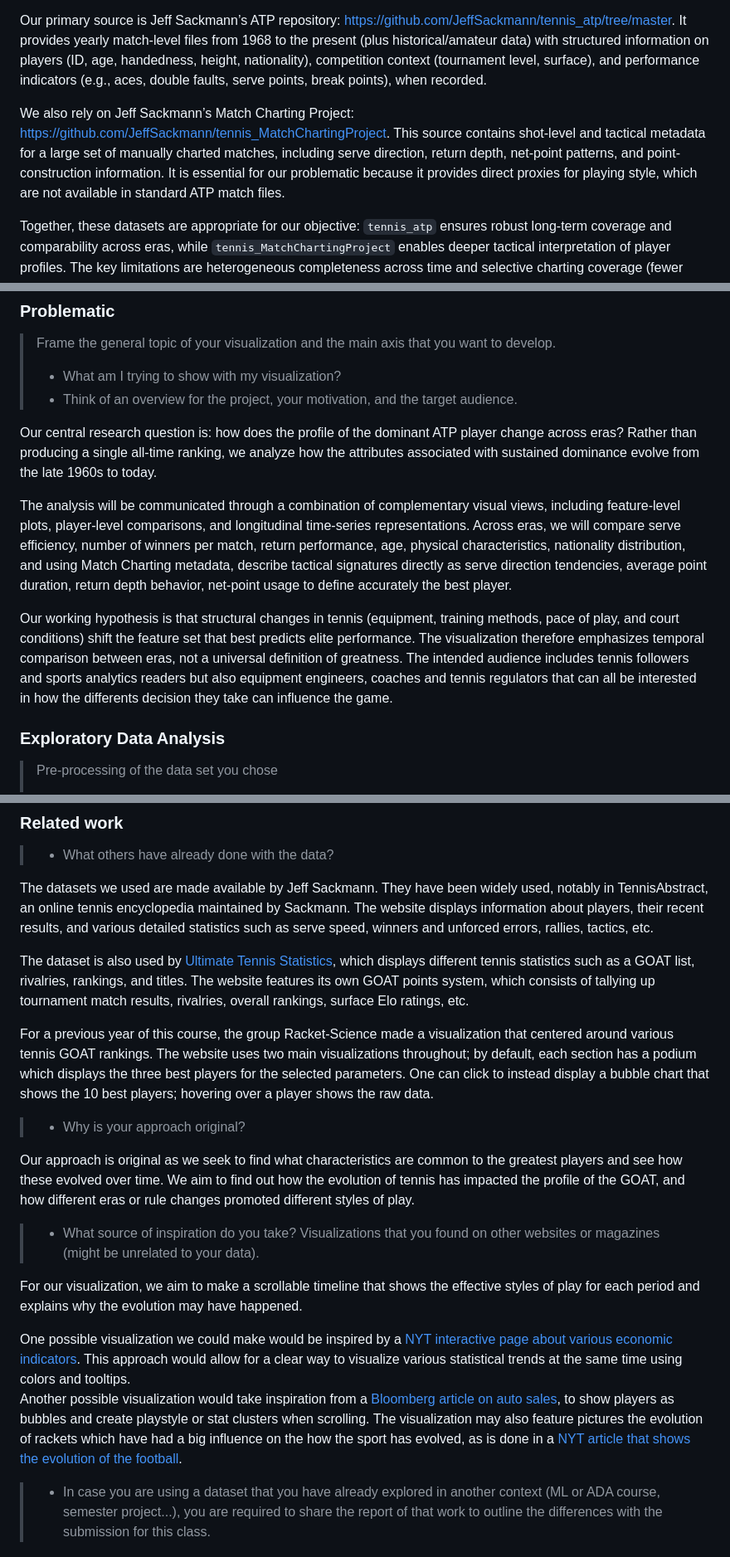
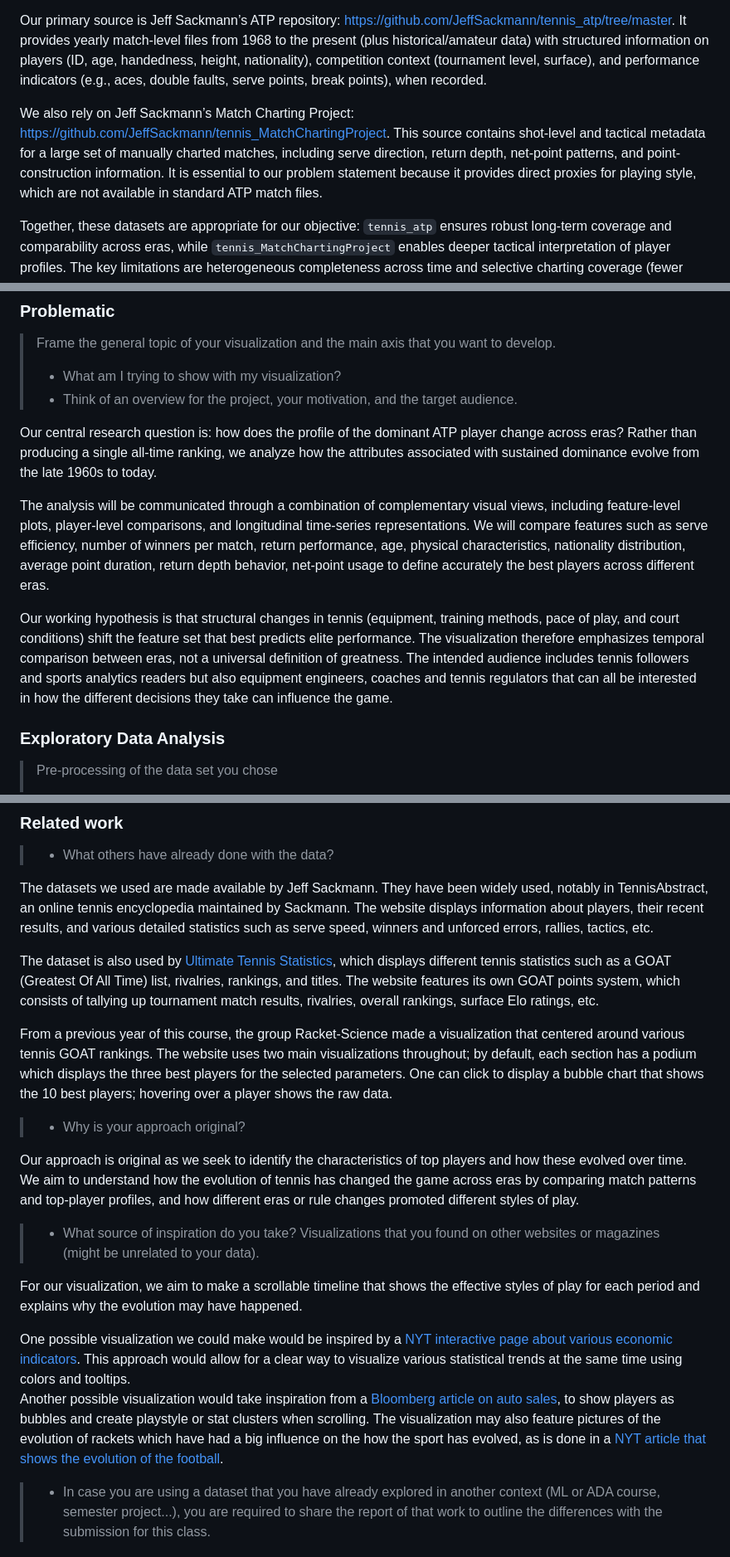
Before and after one commit to com-480-data-visualization/nadal-prime, a Markdown page: README.md, 3 parts joined by grey strips. Shown at 83% size. GitHub-like rendering.

Commit message:
correction readme

```diff
--- a/README.md
+++ b/README.md
@@ -25,7 +25,7 @@ Please, fill the following sections about your project.
 
 Our primary source is Jeff Sackmann’s ATP repository: https://github.com/JeffSackmann/tennis_atp/tree/master. It provides yearly match-level files from 1968 to the present (plus historical/amateur data) with structured information on players (ID, age, handedness, height, nationality), competition context (tournament level, surface), and performance indicators (e.g., aces, double faults, serve points, break points), when recorded.
 
-We also rely on Jeff Sackmann’s Match Charting Project: https://github.com/JeffSackmann/tennis_MatchChartingProject. This source contains shot-level and tactical metadata for a large set of manually charted matches, including serve direction, return depth, net-point patterns, and point-construction information. It is essential for our problematic because it provides direct proxies for playing style, which are not available in standard ATP match files.
+We also rely on Jeff Sackmann’s Match Charting Project: https://github.com/JeffSackmann/tennis_MatchChartingProject. This source contains shot-level and tactical metadata for a large set of manually charted matches, including serve direction, return depth, net-point patterns, and point-construction information. It is essential to our problem statement because it provides direct proxies for playing style, which are not available in standard ATP match files.
 
 Together, these datasets are appropriate for our objective: `tennis_atp` ensures robust long-term coverage and comparability across eras, while `tennis_MatchChartingProject` enables deeper tactical interpretation of player profiles. The key limitations are heterogeneous completeness across time and selective charting coverage (fewer matches than the full ATP corpus, with uneven representation by period/tournament/player).
 
@@ -39,9 +39,9 @@ Our preprocessing pipeline will restrict the scope to ATP men’s singles matche
 
 Our central research question is: how does the profile of the dominant ATP player change across eras? Rather than producing a single all-time ranking, we analyze how the attributes associated with sustained dominance evolve from the late 1960s to today.
 
-The analysis will be communicated through a combination of complementary visual views, including feature-level plots, player-level comparisons, and longitudinal time-series representations. Across eras, we will compare serve efficiency, number of winners per match, return performance, age, physical characteristics, nationality distribution, and using Match Charting metadata, describe tactical signatures directly as serve direction tendencies, average point duration, return depth behavior, net-point usage to define accurately the best player.
+The analysis will be communicated through a combination of complementary visual views, including feature-level plots, player-level comparisons, and longitudinal time-series representations. We will compare features such as serve efficiency, number of winners per match, return performance, age, physical characteristics, nationality distribution, average point duration, return depth behavior, net-point usage to define accurately the best players across different eras.
 
-Our working hypothesis is that structural changes in tennis (equipment, training methods, pace of play, and court conditions) shift the feature set that best predicts elite performance. The visualization therefore emphasizes temporal comparison between eras, not a universal definition of greatness. The intended audience includes tennis followers and sports analytics readers but also equipment engineers, coaches and tennis regulators that can all be interested in how the differents decision they take can influence the game.
+Our working hypothesis is that structural changes in tennis (equipment, training methods, pace of play, and court conditions) shift the feature set that best predicts elite performance. The visualization therefore emphasizes temporal comparison between eras, not a universal definition of greatness. The intended audience includes tennis followers and sports analytics readers but also equipment engineers, coaches and tennis regulators that can all be interested in how the different decisions they take can influence the game.
 
 ### Exploratory Data Analysis
 
@@ -60,14 +60,14 @@ See [`M1_preprocessing.ipynb`](./M1_preprocessing.ipynb).
 
 The datasets we used are made available by Jeff Sackmann. They have been widely used, notably in TennisAbstract, an online tennis encyclopedia maintained by Sackmann. The website displays information about players, their recent results, and various detailed statistics such as serve speed, winners and unforced errors, rallies, tactics, etc.
 
-The dataset is also used by [Ultimate Tennis Statistics](https://www.ultimatetennisstatistics.com), which displays different tennis statistics such as a GOAT list, rivalries, rankings, and titles. The website features its own GOAT points system, which consists of tallying up tournament match results, rivalries, overall rankings, surface Elo ratings, etc.
+The dataset is also used by [Ultimate Tennis Statistics](https://www.ultimatetennisstatistics.com), which displays different tennis statistics such as a GOAT (Greatest Of All Time) list, rivalries, rankings, and titles. The website features its own GOAT points system, which consists of tallying up tournament match results, rivalries, overall rankings, surface Elo ratings, etc.
 
 
-For a previous year of this course, the group Racket-Science made a visualization that centered around various tennis GOAT rankings. The website uses two main visualizations throughout; by default, each section has a podium which displays the three best players for the selected parameters. One can click to instead display a bubble chart that shows the 10 best players; hovering over a player shows the raw data.
+From a previous year of this course, the group Racket-Science made a visualization that centered around various tennis GOAT rankings. The website uses two main visualizations throughout; by default, each section has a podium which displays the three best players for the selected parameters. One can click to display a bubble chart that shows the 10 best players; hovering over a player shows the raw data.
 
 > - Why is your approach original?
 
-Our approach is original as we seek to find what characteristics are common to the greatest players and see how these evolved over time. We aim to find out how the evolution of tennis has impacted the profile of the GOAT, and how different eras or rule changes promoted different styles of play.
+Our approach is original as we seek to identify the characteristics of top players and how these evolved over time. We aim to understand how the evolution of tennis has changed the game across eras by comparing match patterns and top-player profiles, and how different eras or rule changes promoted different styles of play.
 
 > - What source of inspiration do you take? Visualizations that you found on other websites or magazines (might be unrelated to your data).
 
@@ -75,7 +75,7 @@ For our visualization, we aim to make a scrollable timeline that shows the effec
 
 One possible visualization we could make would be inspired by a [NYT interactive page about various economic indicators](https://www.nytimes.com/interactive/2014/06/05/upshot/how-the-recession-reshaped-the-economy-in-255-charts.html). This approach would allow for a clear way to visualize various statistical trends at the same time using colors and tooltips.
 Another possible visualization would take inspiration from a [Bloomberg article on auto sales](https://www.bloomberg.com/graphics/2015-auto-sales/), to show players as bubbles and create playstyle or stat clusters when scrolling.
-The visualization may also feature pictures the evolution of rackets which have had a big influence on the how the sport has evolved, as is done in a [NYT article that shows the evolution of the football](https://www.nytimes.com/interactive/2014/06/13/sports/worldcup/world-cup-balls.html).
+The visualization may also feature pictures of the evolution of rackets which have had a big influence on the how the sport has evolved, as is done in a [NYT article that shows the evolution of the football](https://www.nytimes.com/interactive/2014/06/13/sports/worldcup/world-cup-balls.html).
 
 > - In case you are using a dataset that you have already explored in another context (ML or ADA course, semester project...), you are required to share the report of that work to outline the differences with the submission for this class.
 
```
